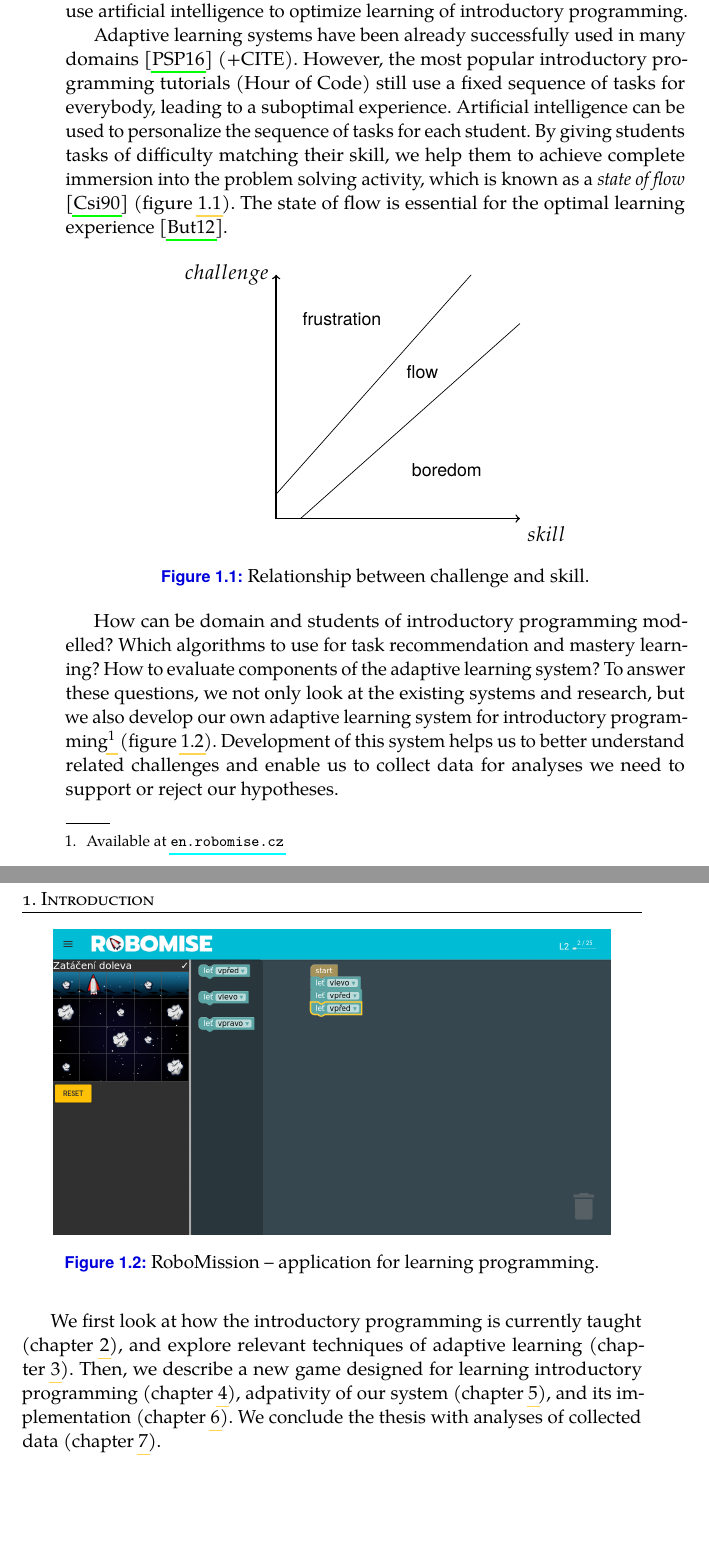
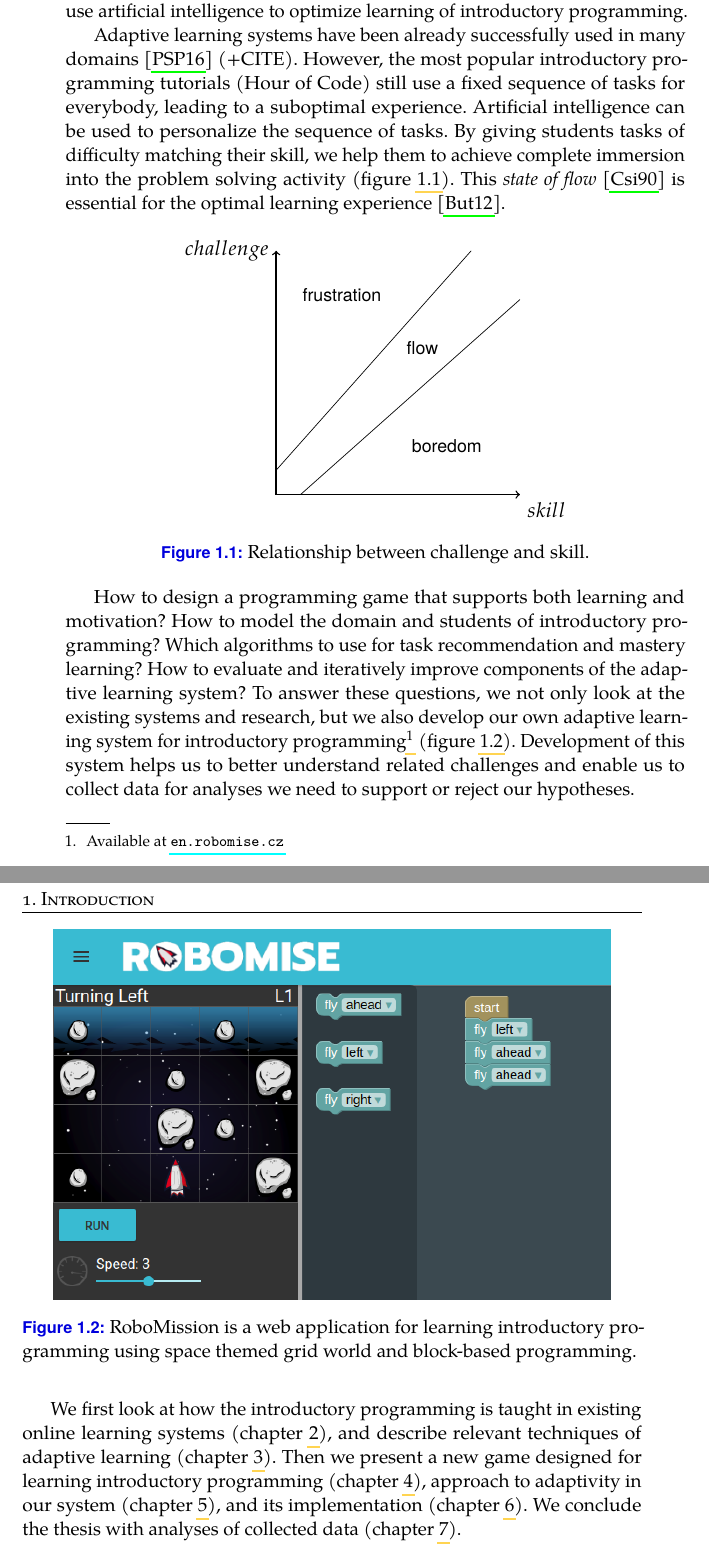
Before and after one commit to effa/flocs-thesis, a LaTeX thesis (thesis.tex, which reads 01-introduction.tex): two parts of pages 13 and 14 of 71, joined at a grey line, cut so that both start at the same text, the shorter picture padded with empty space. Compiled offline with pdfLaTeX.

Commit message:
Refine intro

```diff
--- a/01-introduction.tex
+++ b/01-introduction.tex
@@ -13,14 +13,14 @@ Adaptive learning systems have been already successfully used in many domains
 However, the most popular introductory programming tutorials
 (Hour of Code) still use a fixed sequence of tasks for everybody,
 leading to a suboptimal experience.
-Artificial intelligence can be used to personalize the sequence of tasks
-for each student.
+Artificial intelligence can be used to personalize the sequence of tasks.
+% for each student.
 By giving students tasks of difficulty matching their skill,
 %neither too easy, nor too difficult,
 we help them to achieve complete immersion into the problem solving
-activity, which is known as a \emph{state of flow} \cite{flow}
-(figure \ref{fig:flow}).
-The state of flow is essential for the optimal learning experience
+activity (figure \ref{fig:flow}).
+This \emph{state of flow} \cite{flow}
+is essential for the optimal learning experience
 \cite{adaptive-practice}.
 
 \begin{figure}[htb]
@@ -46,9 +46,11 @@ The state of flow is essential for the optimal learning experience
 %- HCI, (software learnability)
 %- games design \cite{book-of-lenses}
 
-How can be domain and students of introductory programming modelled?
+How to design a programming game that supports both learning and motivation?
+How to model the domain and students of introductory programming?
+% OR: How to estimate skills of the students and how to model learning of IP?
 Which algorithms to use for task recommendation and mastery learning?
-How to evaluate components of the adaptive learning system?
+How to evaluate and iteratively improve components of the adaptive learning system?
 %How to evaluate if the adaptivity of the system helps to improve learning and engagement?
 % TODO: Make sure these questions are answered in the text (or remove them).
 To answer these questions, we not only look at the existing systems
@@ -63,17 +65,20 @@ and enable us to collect data for analyses we need to support or reject our hypo
 
 % TODO: English screenshot.
 \imgW[0.9]{robomission-task1}%
-  {RoboMission -- application for learning programming.}
+  {RoboMission is a web application for learning introductory programming %
+   using space themed grid world and block-based programming.}
 
-We first look at how the introductory programming is currently taught
+We first look at how the introductory programming is taught
+in existing online learning systems
 (chapter \ref{chap:learning-programming}),
-and explore relevant techniques of adaptive learning (chapter \ref{chap:adaptive-learning}).
+and describe relevant techniques of adaptive learning
+(chapter \ref{chap:adaptive-learning}).
 %We focus on models of domain and student for introductory programming,
 %algorithms for task recommendation and mastery learning,
 %and evaluation of the system and its components.
-Then, we describe a new game designed for learning introductory programming
+Then we present a new game designed for learning introductory programming
 (chapter \ref{chap:design-of-game}),
-adpativity of our system (chapter \ref{chap:design-of-adaptivity}),
+approach to adaptivity in our system (chapter \ref{chap:design-of-adaptivity}),
 and its implementation (chapter \ref{chap:implementation-of-robomission}).
 We conclude the thesis with analyses of collected data
 (chapter \ref{chap:analysis}).
```
Also changed, not shown: img/robomission-task1-czech.png (added), img/robomission-task1.png.
